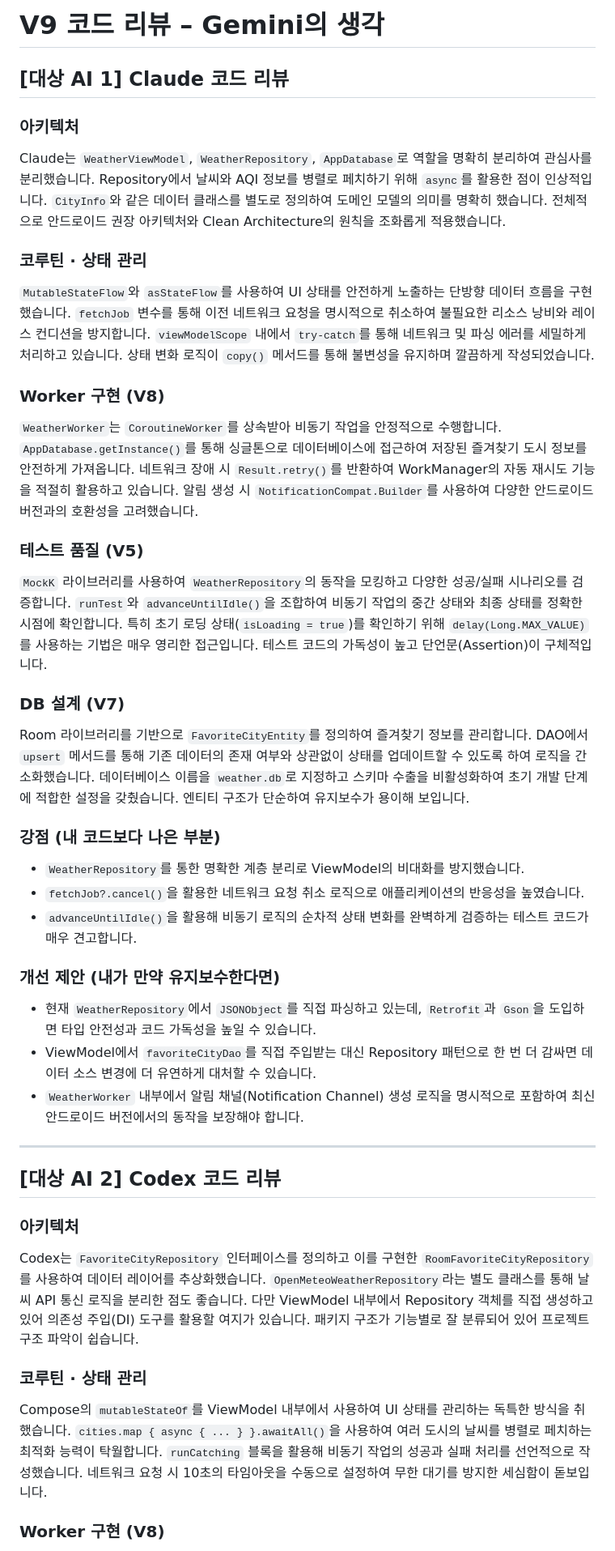
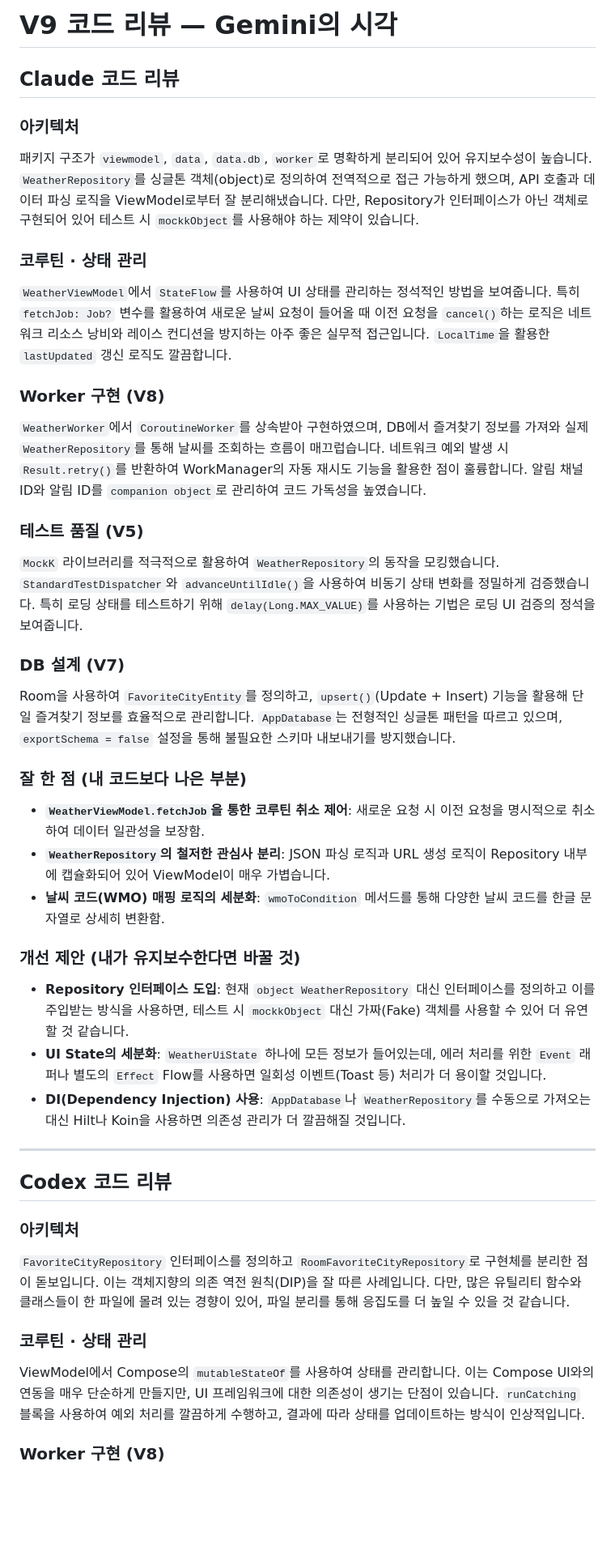
Before and after one commit to IsKJH/Weather-Ai-Compare, a Markdown page: reviews/v9-gemini-review.md, the part around one of its changes. Shown at 81% size. GitHub-like rendering; blank space fills up the shorter version.

```diff
--- a/reviews/v9-gemini-review.md
+++ b/reviews/v9-gemini-review.md
@@ -1,40 +1,40 @@
-# V9 코드 리뷰 – Gemini의 생각
+# V9 코드 리뷰 — Gemini의 시각
 
-## [대상 AI 1] Claude 코드 리뷰
+## Claude 코드 리뷰
 
 ### 아키텍처
-Claude는 `WeatherViewModel`, `WeatherRepository`, `AppDatabase`로 역할을 명확히 분리하여 관심사를 분리했습니다. Repository에서 날씨와 AQI 정보를 병렬로 페치하기 위해 `async`를 활용한 점이 인상적입니다. `CityInfo`와 같은 데이터 클래스를 별도로 정의하여 도메인 모델의 의미를 명확히 했습니다. 전체적으로 안드로이드 권장 아키텍처와 Clean Architecture의 원칙을 조화롭게 적용했습니다.
+패키지 구조가 `viewmodel`, `data`, `data.db`, `worker`로 명확하게 분리되어 있어 유지보수성이 높습니다. `WeatherRepository`를 싱글톤 객체(object)로 정의하여 전역적으로 접근 가능하게 했으며, API 호출과 데이터 파싱 로직을 ViewModel로부터 잘 분리해냈습니다. 다만, Repository가 인터페이스가 아닌 객체로 구현되어 있어 테스트 시 `mockkObject`를 사용해야 하는 제약이 있습니다.
 
 ### 코루틴 · 상태 관리
-`MutableStateFlow`와 `asStateFlow`를 사용하여 UI 상태를 안전하게 노출하는 단방향 데이터 흐름을 구현했습니다. `fetchJob` 변수를 통해 이전 네트워크 요청을 명시적으로 취소하여 불필요한 리소스 낭비와 레이스 컨디션을 방지합니다. `viewModelScope` 내에서 `try-catch`를 통해 네트워크 및 파싱 에러를 세밀하게 처리하고 있습니다. 상태 변화 로직이 `copy()` 메서드를 통해 불변성을 유지하며 깔끔하게 작성되었습니다.
+`WeatherViewModel`에서 `StateFlow`를 사용하여 UI 상태를 관리하는 정석적인 방법을 보여줍니다. 특히 `fetchJob: Job?` 변수를 활용하여 새로운 날씨 요청이 들어올 때 이전 요청을 `cancel()`하는 로직은 네트워크 리소스 낭비와 레이스 컨디션을 방지하는 아주 좋은 실무적 접근입니다. `LocalTime`을 활용한 `lastUpdated` 갱신 로직도 깔끔합니다.
 
 ### Worker 구현 (V8)
-`WeatherWorker`는 `CoroutineWorker`를 상속받아 비동기 작업을 안정적으로 수행합니다. `AppDatabase.getInstance()`를 통해 싱글톤으로 데이터베이스에 접근하여 저장된 즐겨찾기 도시 정보를 안전하게 가져옵니다. 네트워크 장애 시 `Result.retry()`를 반환하여 WorkManager의 자동 재시도 기능을 적절히 활용하고 있습니다. 알림 생성 시 `NotificationCompat.Builder`를 사용하여 다양한 안드로이드 버전과의 호환성을 고려했습니다.
+`WeatherWorker`에서 `CoroutineWorker`를 상속받아 구현하였으며, DB에서 즐겨찾기 정보를 가져와 실제 `WeatherRepository`를 통해 날씨를 조회하는 흐름이 매끄럽습니다. 네트워크 예외 발생 시 `Result.retry()`를 반환하여 WorkManager의 자동 재시도 기능을 활용한 점이 훌륭합니다. 알림 채널 ID와 알림 ID를 `companion object`로 관리하여 코드 가독성을 높였습니다.
 
 ### 테스트 품질 (V5)
-`MockK` 라이브러리를 사용하여 `WeatherRepository`의 동작을 모킹하고 다양한 성공/실패 시나리오를 검증합니다. `runTest`와 `advanceUntilIdle()`을 조합하여 비동기 작업의 중간 상태와 최종 상태를 정확한 시점에 확인합니다. 특히 초기 로딩 상태(`isLoading = true`)를 확인하기 위해 `delay(Long.MAX_VALUE)`를 사용하는 기법은 매우 영리한 접근입니다. 테스트 코드의 가독성이 높고 단언문(Assertion)이 구체적입니다.
+`MockK` 라이브러리를 적극적으로 활용하여 `WeatherRepository`의 동작을 모킹했습니다. `StandardTestDispatcher`와 `advanceUntilIdle()`을 사용하여 비동기 상태 변화를 정밀하게 검증했습니다. 특히 로딩 상태를 테스트하기 위해 `delay(Long.MAX_VALUE)`를 사용하는 기법은 로딩 UI 검증의 정석을 보여줍니다.
 
 ### DB 설계 (V7)
-Room 라이브러리를 기반으로 `FavoriteCityEntity`를 정의하여 즐겨찾기 정보를 관리합니다. DAO에서 `upsert` 메서드를 통해 기존 데이터의 존재 여부와 상관없이 상태를 업데이트할 수 있도록 하여 로직을 간소화했습니다. 데이터베이스 이름을 `weather.db`로 지정하고 스키마 수출을 비활성화하여 초기 개발 단계에 적합한 설정을 갖췄습니다. 엔티티 구조가 단순하여 유지보수가 용이해 보입니다.
+Room을 사용하여 `FavoriteCityEntity`를 정의하고, `upsert()`(Update + Insert) 기능을 활용해 단일 즐겨찾기 정보를 효율적으로 관리합니다. `AppDatabase`는 전형적인 싱글톤 패턴을 따르고 있으며, `exportSchema = false` 설정을 통해 불필요한 스키마 내보내기를 방지했습니다.
 
-### 강점 (내 코드보다 나은 부분)
-- `WeatherRepository`를 통한 명확한 계층 분리로 ViewModel의 비대화를 방지했습니다.
-- `fetchJob?.cancel()`을 활용한 네트워크 요청 취소 로직으로 애플리케이션의 반응성을 높였습니다.
-- `advanceUntilIdle()`을 활용해 비동기 로직의 순차적 상태 변화를 완벽하게 검증하는 테스트 코드가 매우 견고합니다.
+### 잘 한 점 (내 코드보다 나은 부분)
+- **`WeatherViewModel.fetchJob`을 통한 코루틴 취소 제어**: 새로운 요청 시 이전 요청을 명시적으로 취소하여 데이터 일관성을 보장함.
+- **`WeatherRepository`의 철저한 관심사 분리**: JSON 파싱 로직과 URL 생성 로직이 Repository 내부에 캡슐화되어 있어 ViewModel이 매우 가볍습니다.
+- **날씨 코드(WMO) 매핑 로직의 세분화**: `wmoToCondition` 메서드를 통해 다양한 날씨 코드를 한글 문자열로 상세히 변환함.
 
-### 개선 제안 (내가 만약 유지보수한다면)
-- 현재 `WeatherRepository`에서 `JSONObject`를 직접 파싱하고 있는데, `Retrofit`과 `Gson`을 도입하면 타입 안전성과 코드 가독성을 높일 수 있습니다.
-- ViewModel에서 `favoriteCityDao`를 직접 주입받는 대신 Repository 패턴으로 한 번 더 감싸면 데이터 소스 변경에 더 유연하게 대처할 수 있습니다.
-- `WeatherWorker` 내부에서 알림 채널(Notification Channel) 생성 로직을 명시적으로 포함하여 최신 안드로이드 버전에서의 동작을 보장해야 합니다.
+### 개선 제안 (내가 유지보수한다면 바꿀 것)
+- **Repository 인터페이스 도입**: 현재 `object WeatherRepository` 대신 인터페이스를 정의하고 이를 주입받는 방식을 사용하면, 테스트 시 `mockkObject` 대신 가짜(Fake) 객체를 사용할 수 있어 더 유연할 것 같습니다.
+- **UI State의 세분화**: `WeatherUiState` 하나에 모든 정보가 들어있는데, 에러 처리를 위한 `Event` 래퍼나 별도의 `Effect` Flow를 사용하면 일회성 이벤트(Toast 등) 처리가 더 용이할 것입니다.
+- **DI(Dependency Injection) 사용**: `AppDatabase`나 `WeatherRepository`를 수동으로 가져오는 대신 Hilt나 Koin을 사용하면 의존성 관리가 더 깔끔해질 것입니다.
 
 ---
 
-## [대상 AI 2] Codex 코드 리뷰
+## Codex 코드 리뷰
 
 ### 아키텍처
-Codex는 `FavoriteCityRepository` 인터페이스를 정의하고 이를 구현한 `RoomFavoriteCityRepository`를 사용하여 데이터 레이어를 추상화했습니다. `OpenMeteoWeatherRepository`라는 별도 클래스를 통해 날씨 API 통신 로직을 분리한 점도 좋습니다. 다만 ViewModel 내부에서 Repository 객체를 직접 생성하고 있어 의존성 주입(DI) 도구를 활용할 여지가 있습니다. 패키지 구조가 기능별로 잘 분류되어 있어 프로젝트 구조 파악이 쉽습니다.
+`FavoriteCityRepository` 인터페이스를 정의하고 `RoomFavoriteCityRepository`로 구현체를 분리한 점이 돋보입니다. 이는 객체지향의 의존 역전 원칙(DIP)을 잘 따른 사례입니다. 다만, 많은 유틸리티 함수와 클래스들이 한 파일에 몰려 있는 경향이 있어, 파일 분리를 통해 응집도를 더 높일 수 있을 것 같습니다.
 
 ### 코루틴 · 상태 관리
-Compose의 `mutableStateOf`를 ViewModel 내부에서 사용하여 UI 상태를 관리하는 독특한 방식을 취했습니다. `cities.map { async { ... } }.awaitAll()`을 사용하여 여러 도시의 날씨를 병렬로 페치하는 최적화 능력이 탁월합니다. `runCatching` 블록을 활용해 비동기 작업의 성공과 실패 처리를 선언적으로 작성했습니다. 네트워크 요청 시 10초의 타임아웃을 수동으로 설정하여 무한 대기를 방지한 세심함이 돋보입니다.
+ViewModel에서 Compose의 `mutableStateOf`를 사용하여 상태를 관리합니다. 이는 Compose UI와의 연동을 매우 단순하게 만들지만, UI 프레임워크에 대한 의존성이 생기는 단점이 있습니다. `runCatching` 블록을 사용하여 예외 처리를 깔끔하게 수행하고, 결과에 따라 상태를 업데이트하는 방식이 인상적입니다.
 
 ### Worker 구현 (V8)
```
Also changed, not shown: other parts of reviews/v9-gemini-review.md (+42 -42 lines).
